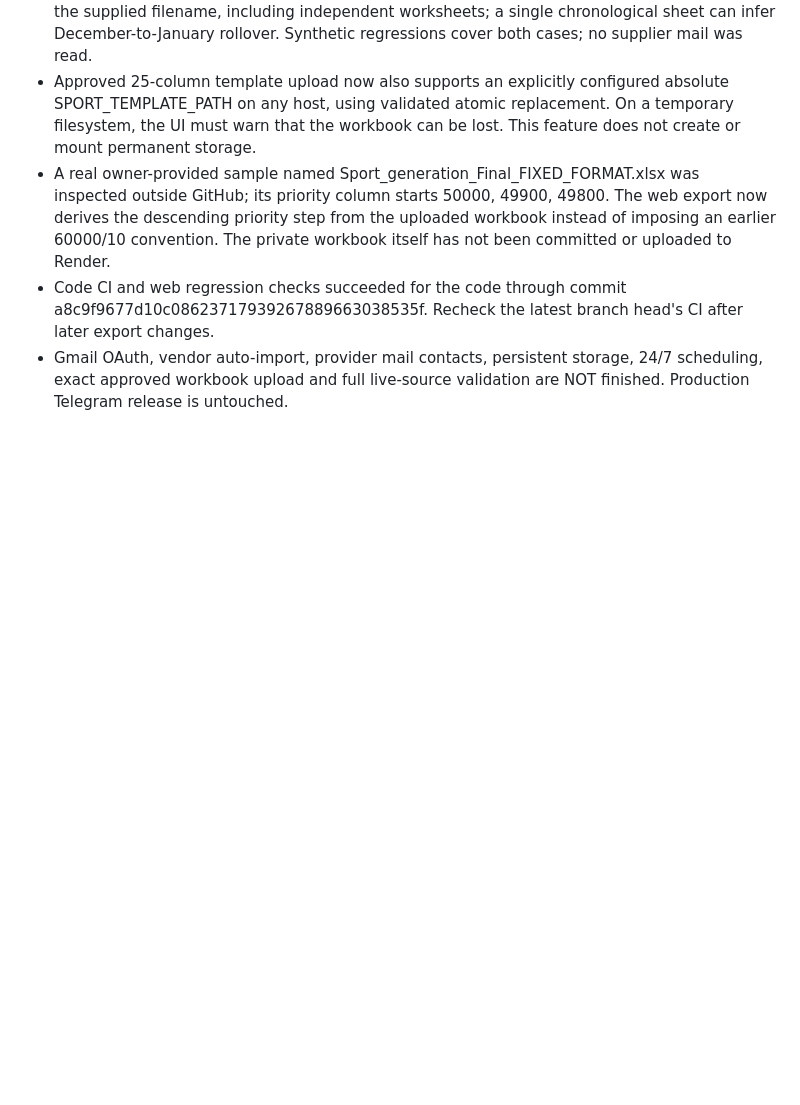
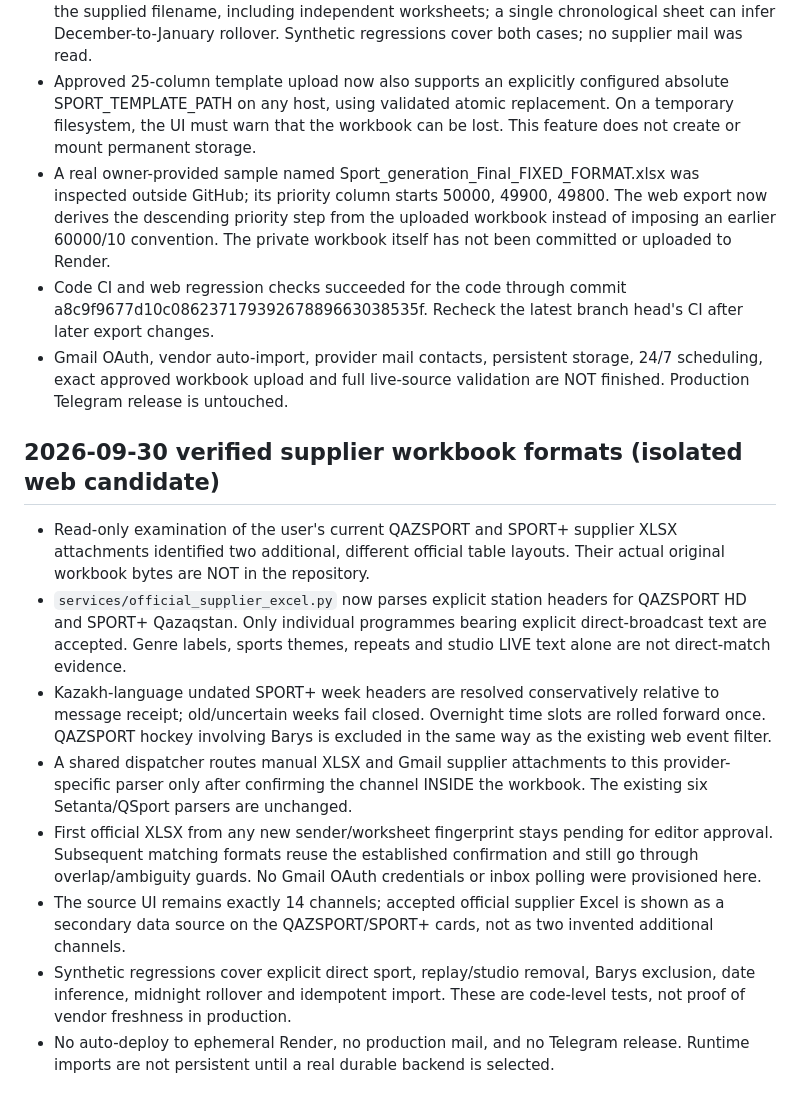
Before and after one commit to skoomaholic-art/SLP, a Markdown page: docs/PROJECT_STATE.md, the part around the change. GitHub-like rendering; blank space fills up the shorter version.

Commit message:
docs(web): record real official supplier layouts and approval boundary

```diff
--- a/docs/PROJECT_STATE.md
+++ b/docs/PROJECT_STATE.md
@@ -252,3 +252,33 @@ cloud resource was created. Existing Telegram production is unchanged.
 - Gmail OAuth, vendor auto-import, provider mail contacts, persistent storage,
   24/7 scheduling, exact approved workbook upload and full live-source
   validation are NOT finished. Production Telegram release is untouched.
+
+## 2026-09-30 verified supplier workbook formats (isolated web candidate)
+
+- Read-only examination of the user's current QAZSPORT and SPORT+ supplier
+  XLSX attachments identified two additional, different official table
+  layouts. Their actual original workbook bytes are NOT in the repository.
+- `services/official_supplier_excel.py` now parses explicit station headers
+  for QAZSPORT HD and SPORT+ Qazaqstan. Only individual programmes bearing
+  explicit direct-broadcast text are accepted. Genre labels, sports themes,
+  repeats and studio LIVE text alone are not direct-match evidence.
+- Kazakh-language undated SPORT+ week headers are resolved conservatively
+  relative to message receipt; old/uncertain weeks fail closed. Overnight
+  time slots are rolled forward once. QAZSPORT hockey involving Barys is
+  excluded in the same way as the existing web event filter.
+- A shared dispatcher routes manual XLSX and Gmail supplier attachments to
+  this provider-specific parser only after confirming the channel INSIDE
+  the workbook. The existing six Setanta/QSport parsers are unchanged.
+- First official XLSX from any new sender/worksheet fingerprint stays
+  pending for editor approval. Subsequent matching formats reuse the
+  established confirmation and still go through overlap/ambiguity guards.
+  No Gmail OAuth credentials or inbox polling were provisioned here.
+- The source UI remains exactly 14 channels; accepted official supplier
+  Excel is shown as a secondary data source on the QAZSPORT/SPORT+ cards,
+  not as two invented additional channels.
+- Synthetic regressions cover explicit direct sport, replay/studio removal,
+  Barys exclusion, date inference, midnight rollover and idempotent import.
+  These are code-level tests, not proof of vendor freshness in production.
+- No auto-deploy to ephemeral Render, no production mail, and no Telegram
+  release. Runtime imports are not persistent until a real durable backend
+  is selected.
```
